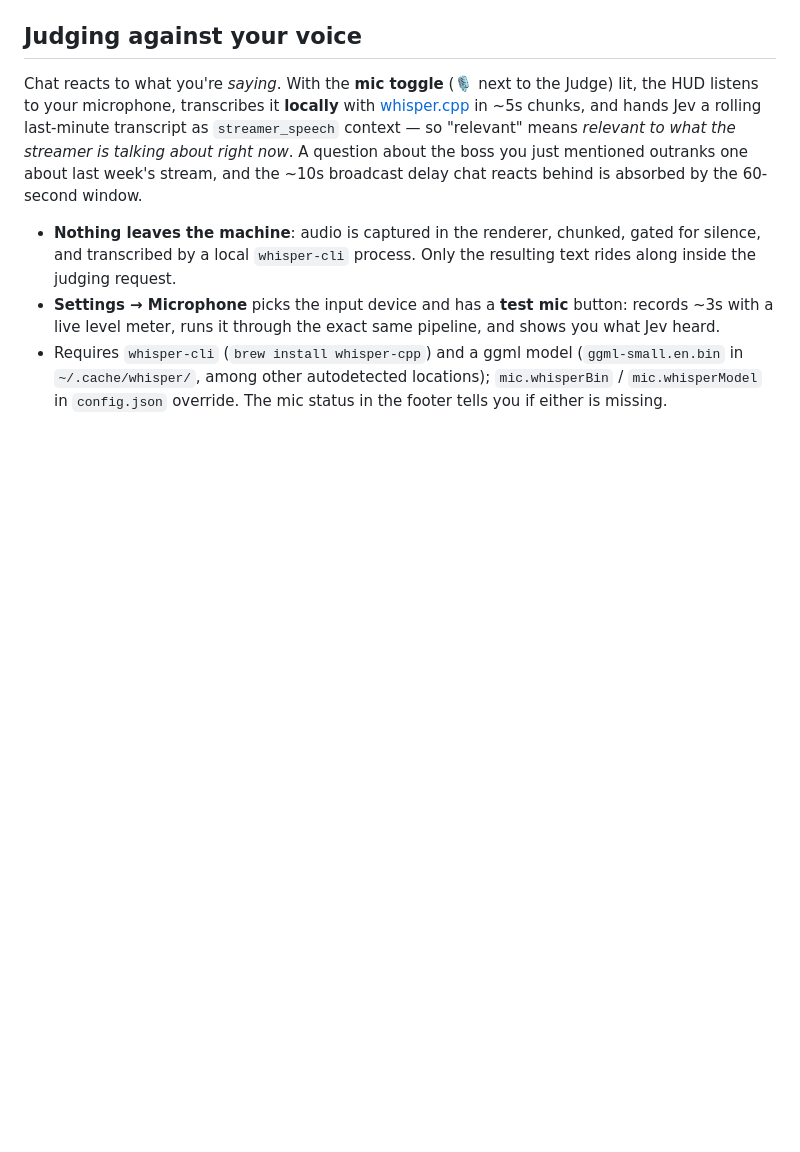
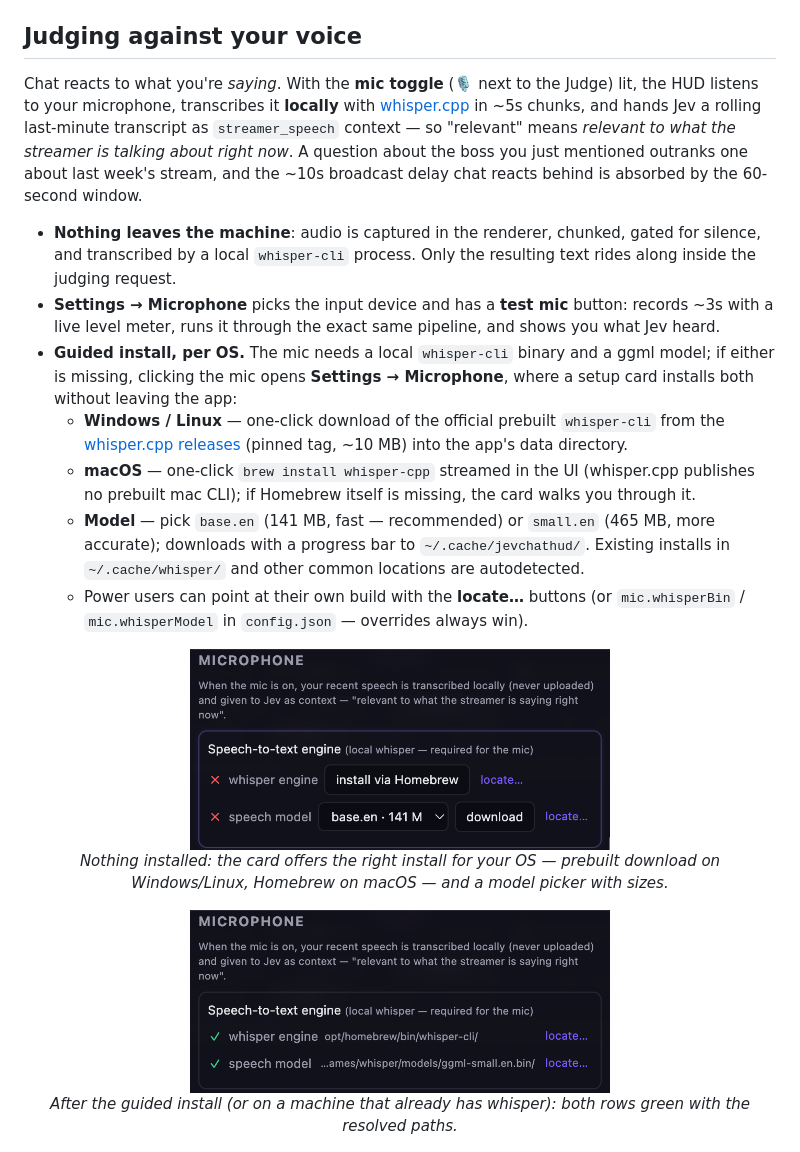
Before and after one commit to oceanseth/JevChatHud, a Markdown page: README.md, the part around the change. Drawn GitHub-style; pictures changed too: docs/screenshots/stt-card-missing.png (added), docs/screenshots/stt-card-ready.png (added); blank space fills up the shorter version.

```diff
--- a/README.md
+++ b/README.md
@@ -111,10 +111,34 @@ stream, and the ~10s broadcast delay chat reacts behind is absorbed by the
 - **Settings → Microphone** picks the input device and has a **test mic**
   button: records ~3s with a live level meter, runs it through the exact same
   pipeline, and shows you what Jev heard.
-- Requires `whisper-cli` (`brew install whisper-cpp`) and a ggml model
-  (`ggml-small.en.bin` in `~/.cache/whisper/`, among other autodetected
-  locations); `mic.whisperBin` / `mic.whisperModel` in `config.json` override.
-  The mic status in the footer tells you if either is missing.
+- **Guided install, per OS.** The mic needs a local `whisper-cli` binary and
+  a ggml model; if either is missing, clicking the mic opens **Settings →
+  Microphone**, where a setup card installs both without leaving the app:
+  - **Windows / Linux** — one-click download of the official prebuilt
+    `whisper-cli` from the [whisper.cpp releases](https://github.com/ggml-org/whisper.cpp/releases)
+    (pinned tag, ~10 MB) into the app's data directory.
+  - **macOS** — one-click `brew install whisper-cpp` streamed in the UI
+    (whisper.cpp publishes no prebuilt mac CLI); if Homebrew itself is
+    missing, the card walks you through it.
+  - **Model** — pick `base.en` (141 MB, fast — recommended) or `small.en`
+    (465 MB, more accurate); downloads with a progress bar to
+    `~/.cache/jevchathud/`. Existing installs in `~/.cache/whisper/` and
+    other common locations are autodetected.
+  - Power users can point at their own build with the **locate…** buttons
+    (or `mic.whisperBin` / `mic.whisperModel` in `config.json` — overrides
+    always win).
+
+<p align="center">
+  <img src="docs/screenshots/stt-card-missing.png" width="420" alt="Guided whisper setup: engine and model missing, one-click install per OS" />
+  <br/><em>Nothing installed: the card offers the right install for your OS — prebuilt
+  download on Windows/Linux, Homebrew on macOS — and a model picker with sizes.</em>
+</p>
+
+<p align="center">
+  <img src="docs/screenshots/stt-card-ready.png" width="420" alt="Guided whisper setup: both rows green with resolved paths" />
+  <br/><em>After the guided install (or on a machine that already has whisper): both
+  rows green with the resolved paths.</em>
+</p>
 
 <p align="center">
   <img src="docs/screenshots/settings-mic.png" width="420" alt="Settings: microphone device picker and test" />
```
Also changed, not shown: 9 other files.
